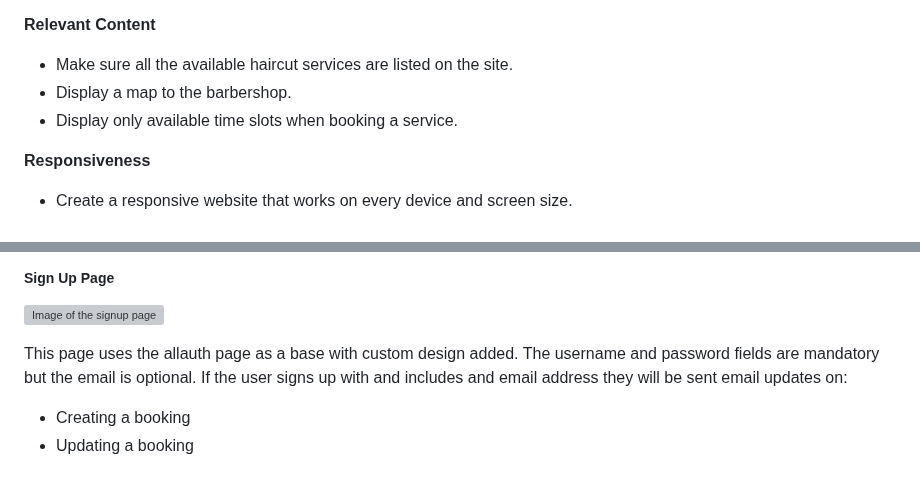
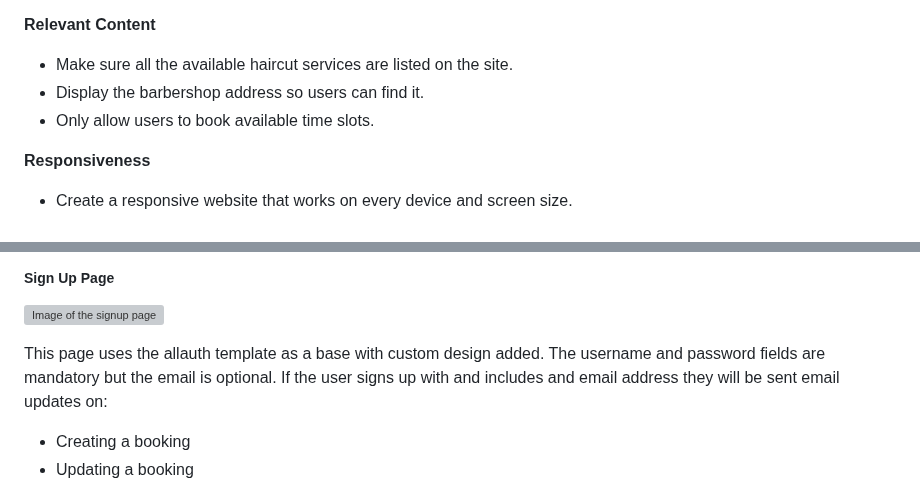
Before and after one commit to DanMorriss/nialls-barbershop, a Markdown page: README.md, 2 parts joined by grey strips. Rendered like a GitHub page; grey boxes are pictures that could not be loaded.

Commit message:
Fix small changes to readme and testing.md

```diff
--- a/README.md
+++ b/README.md
@@ -180,8 +180,8 @@ The board can be viewed [here](https://github.com/users/DanMorriss/projects/5).
 
 **Relevant Content**<br>
 - Make sure all the available haircut services are listed on the site.
-- Display a map to the barbershop.
-- Display only available time slots when booking a service.
+- Display the barbershop address so users can find it.
+- Only allow users to book available time slots.
 
 **Responsiveness**<br>
 - Create a responsive website that works on every device and screen size.<br><br>
@@ -270,7 +270,7 @@ If the user is logged in, the 'Book a Haircut' buttons will take them to the boo
 
 <img src="media/sign-up-page.png" alt="Image of the signup page" width="60%"><br>
 
-This page uses the allauth page as a base with custom design added.
+This page uses the allauth template as a base with custom design added.
 The username and password fields are mandatory but the email is optional. If the user signs up with and includes and email address they will be sent email updates on:
 - Creating a booking
 - Updating a booking
```
Also changed, not shown: other parts of README.md (+4 -8 lines), TESTING.md (+1 -1 lines).
